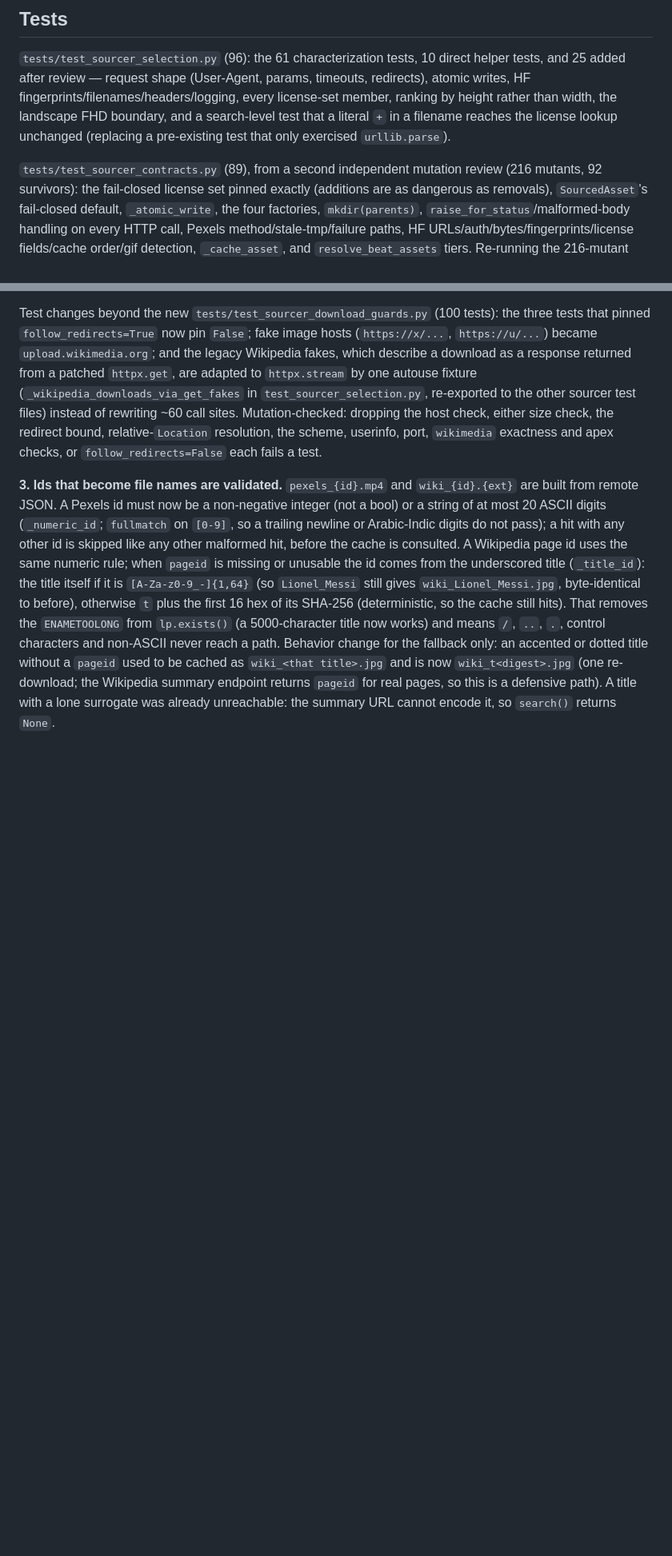
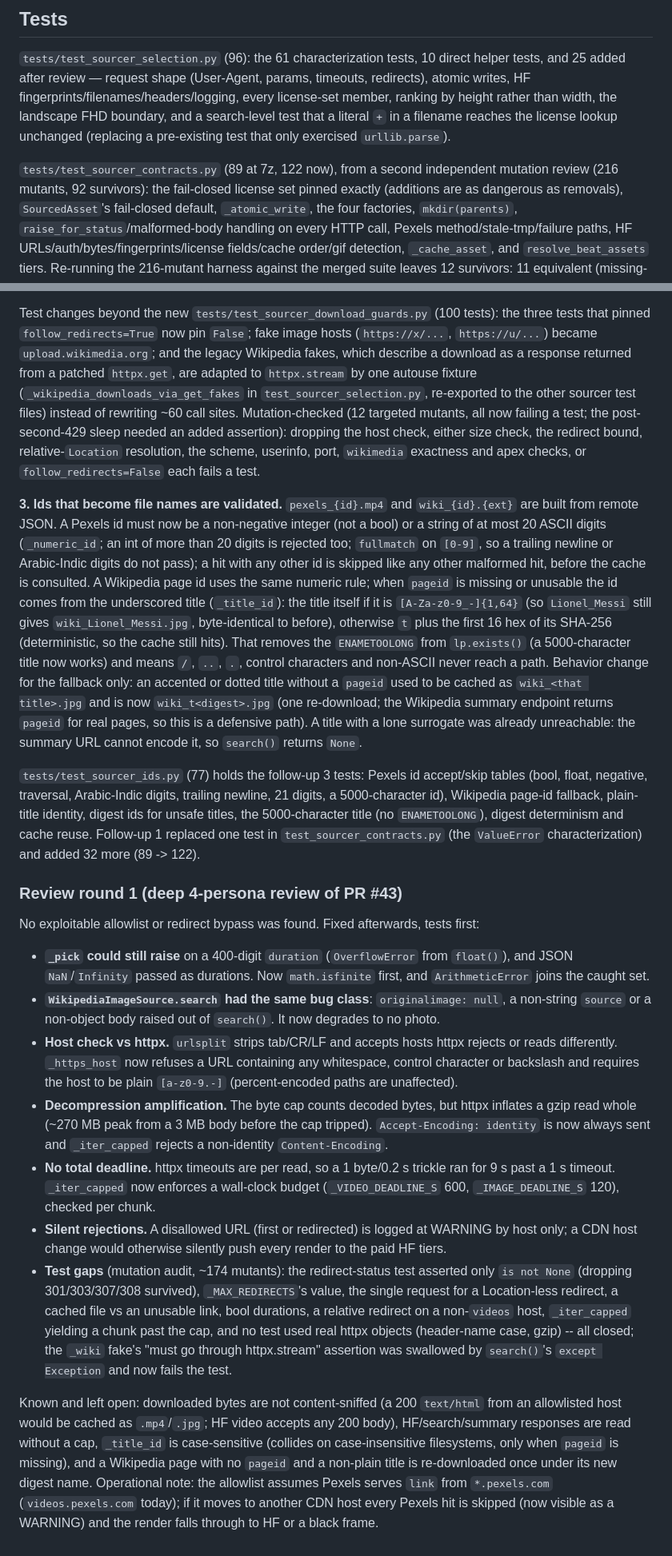
Before and after one commit to luckyrjain/reel-maker, a Markdown page: docs/specs/2026-10-sourcer-selection-decisions-module-design.md, 2 parts joined by grey strips. Shown at 80% size. Rendered like a GitHub page; blank space fills up the shorter version.

Commit message:
docs: spec corrections and review round 1 section for the sourcer download guards
Co-Authored-By: Claude Sonnet 5.5 <noreply@anthropic.com>

```diff
--- a/docs/specs/2026-10-sourcer-selection-decisions-module-design.md
+++ b/docs/specs/2026-10-sourcer-selection-decisions-module-design.md
@@ -82,7 +82,7 @@ fingerprints/filenames/headers/logging, every license-set member, ranking by hei
 width, the landscape FHD boundary, and a search-level test that a literal `+` in a filename reaches
 the license lookup unchanged (replacing a pre-existing test that only exercised `urllib.parse`).
 
-`tests/test_sourcer_contracts.py` (89), from a second independent mutation review (216 mutants,
+`tests/test_sourcer_contracts.py` (89 at 7z, 122 now), from a second independent mutation review (216 mutants,
 92 survivors): the fail-closed license set pinned exactly (additions are as dangerous as removals),
 `SourcedAsset`'s fail-closed default, `_atomic_write`, the four factories, `mkdir(parents)`,
 `raise_for_status`/malformed-body handling on every HTTP call, Pexels method/stale-tmp/failure paths,
@@ -180,13 +182,14 @@ that pinned `follow_redirects=True` now pin `False`; fake image hosts (`https://
 became `upload.wikimedia.org`; and the legacy Wikipedia fakes, which describe a download as a
 response returned from a patched `httpx.get`, are adapted to `httpx.stream` by one autouse fixture
 (`_wikipedia_downloads_via_get_fakes` in `test_sourcer_selection.py`, re-exported to the other
-sourcer test files) instead of rewriting ~60 call sites. Mutation-checked: dropping the host check,
+sourcer test files) instead of rewriting ~60 call sites. Mutation-checked (12 targeted mutants, all now failing a test; the post-second-429 sleep needed an added
+assertion): dropping the host check,
 either size check, the redirect bound, relative-`Location` resolution, the scheme, userinfo, port,
 `wikimedia` exactness and apex checks, or `follow_redirects=False` each fails a test.
 
 **3. Ids that become file names are validated.** `pexels_{id}.mp4` and `wiki_{id}.{ext}` are built
 from remote JSON. A Pexels id must now be a non-negative integer (not a bool) or a string of at most
-20 ASCII digits (`_numeric_id`; `fullmatch` on `[0-9]`, so a trailing newline or Arabic-Indic digits
+20 ASCII digits (`_numeric_id`; an int of more than 20 digits is rejected too; `fullmatch` on `[0-9]`, so a trailing newline or Arabic-Indic digits
 do not pass); a hit with any other id is skipped like any other malformed hit, before the cache is
 consulted. A Wikipedia page id uses the same numeric rule; when `pageid` is missing or unusable the
 id comes from the underscored title (`_title_id`): the title itself if it is `[A-Za-z0-9_-]{1,64}`
@@ -198,3 +201,44 @@ accented or dotted title without a `pageid` used to be cached as `wiki_<that tit
 `wiki_t<digest>.jpg` (one re-download; the Wikipedia summary endpoint returns `pageid` for real
 pages, so this is a defensive path). A title with a lone surrogate was already unreachable: the
 summary URL cannot encode it, so `search()` returns `None`.
+
+`tests/test_sourcer_ids.py` (77) holds the follow-up 3 tests: Pexels id accept/skip tables (bool,
+float, negative, traversal, Arabic-Indic digits, trailing newline, 21 digits, a 5000-character id),
+Wikipedia page-id fallback, plain-title identity, digest ids for unsafe titles, the 5000-character
+title (no `ENAMETOOLONG`), digest determinism and cache reuse. Follow-up 1 replaced one test in
+`test_sourcer_contracts.py` (the `ValueError` characterization) and added 32 more (89 -> 122).
+
+### Review round 1 (deep 4-persona review of PR #43)
+
+No exploitable allowlist or redirect bypass was found. Fixed afterwards, tests first:
+
+- **`_pick` could still raise** on a 400-digit `duration` (`OverflowError` from `float()`), and JSON
+  `NaN`/`Infinity` passed as durations. Now `math.isfinite` first, and `ArithmeticError` joins the
+  caught set.
+- **`WikipediaImageSource.search` had the same bug class**: `originalimage: null`, a non-string
+  `source` or a non-object body raised out of `search()`. It now degrades to no photo.
+- **Host check vs httpx.** `urlsplit` strips tab/CR/LF and accepts hosts httpx rejects or reads
+  differently. `_https_host` now refuses a URL containing any whitespace, control character or
+  backslash and requires the host to be plain `[a-z0-9.-]` (percent-encoded paths are unaffected).
+- **Decompression amplification.** The byte cap counts decoded bytes, but httpx inflates a gzip read
+  whole (~270 MB peak from a 3 MB body before the cap tripped). `Accept-Encoding: identity` is now
+  always sent and `_iter_capped` rejects a non-identity `Content-Encoding`.
+- **No total deadline.** httpx timeouts are per read, so a 1 byte/0.2 s trickle ran for 9 s past a
+  1 s timeout. `_iter_capped` now enforces a wall-clock budget (`_VIDEO_DEADLINE_S` 600,
+  `_IMAGE_DEADLINE_S` 120), checked per chunk.
+- **Silent rejections.** A disallowed URL (first or redirected) is logged at WARNING by host only;
+  a CDN host change would otherwise silently push every render to the paid HF tiers.
+- **Test gaps** (mutation audit, ~174 mutants): the redirect-status test asserted only `is not None`
+  (dropping 301/303/307/308 survived), `_MAX_REDIRECTS`'s value, the single request for a
+  Location-less redirect, a cached file vs an unusable link, bool durations, a relative redirect on
+  a non-`videos` host, `_iter_capped` yielding a chunk past the cap, and no test used real httpx
+  objects (header-name case, gzip) -- all closed; the `_wiki` fake's "must go through httpx.stream"
+  assertion was swallowed by `search()`'s `except Exception` and now fails the test.
+
+Known and left open: downloaded bytes are not content-sniffed (a 200 `text/html` from an allowlisted
+host would be cached as `.mp4`/`.jpg`; HF video accepts any 200 body), HF/search/summary responses
+are read without a cap, `_title_id` is case-sensitive (collides on case-insensitive filesystems, only
+when `pageid` is missing), and a Wikipedia page with no `pageid` and a non-plain title is re-downloaded
+once under its new digest name. Operational note: the allowlist assumes Pexels serves `link` from
+`*.pexels.com` (`videos.pexels.com` today); if it moves to another CDN host every Pexels hit is
+skipped (now visible as a WARNING) and the render falls through to HF or a black frame.
```
Also changed, not shown: other parts of docs/specs/2026-10-sourcer-selection-decisions-module-design.md (+5 -3 lines).
